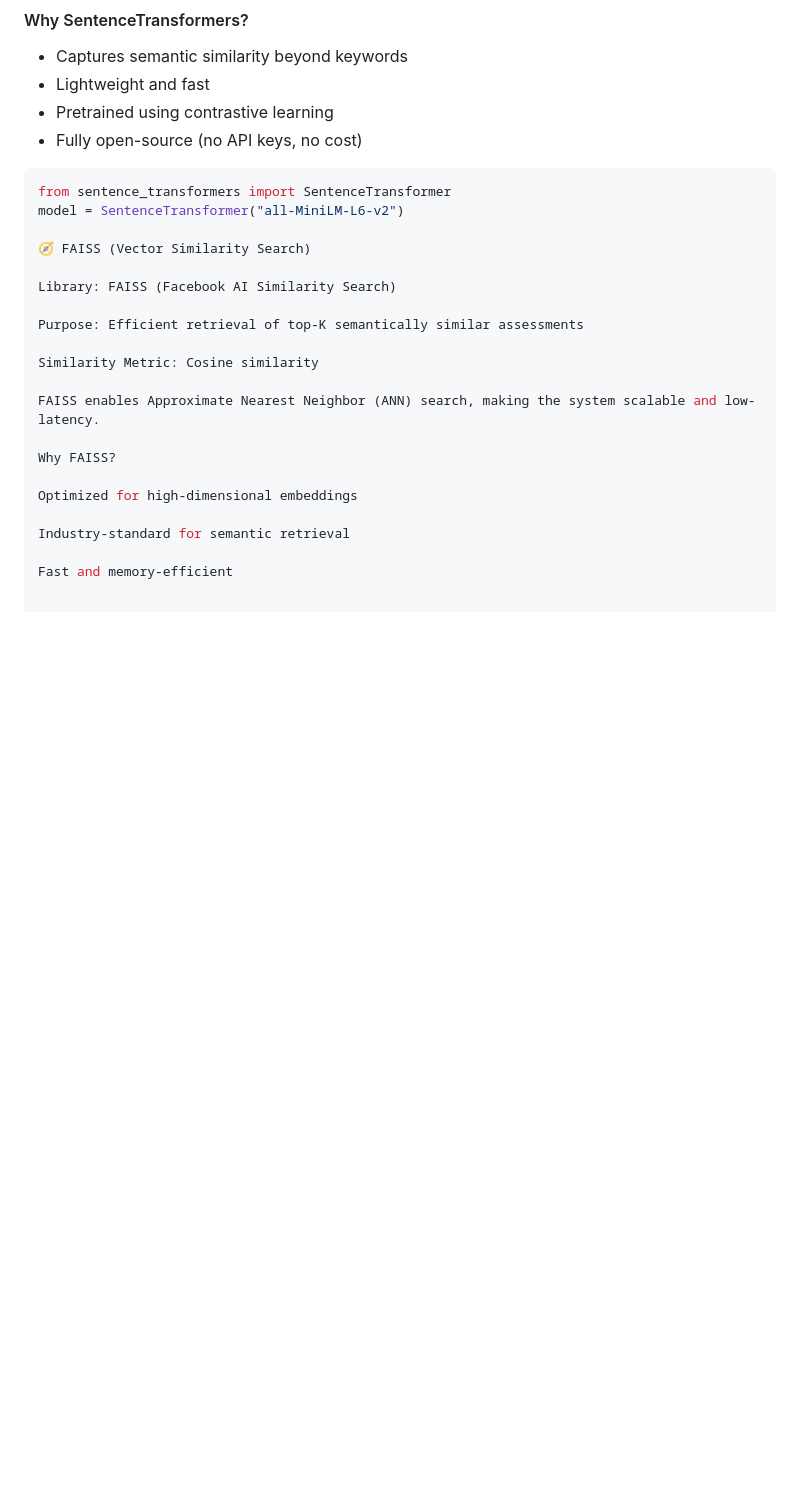
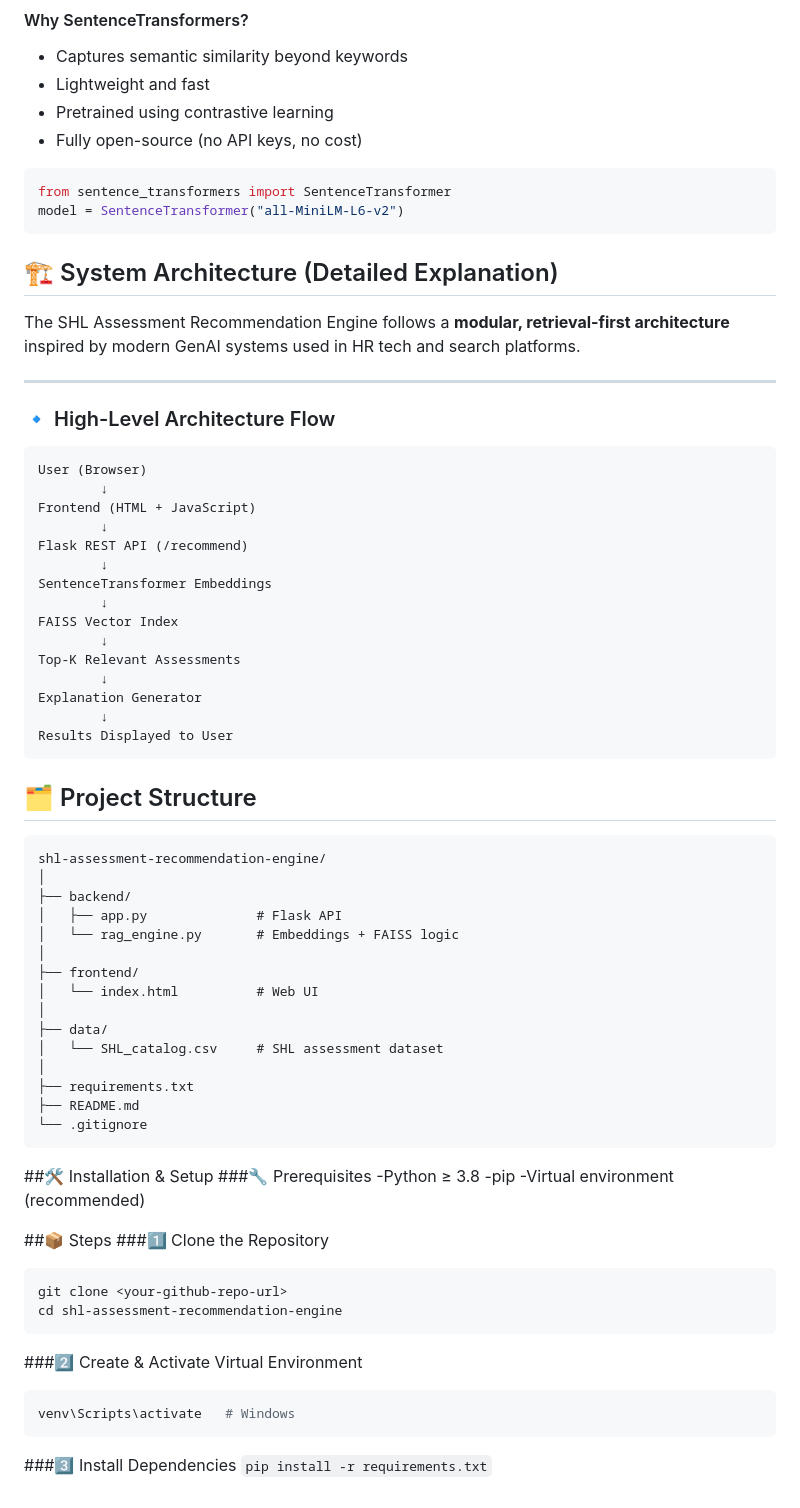
Before and after one commit to Nandini-CMD/shl-assessment-recommendation-engine, a Markdown page: README.md, the part around the change. Drawn GitHub-style; blank space fills up the shorter version.

````diff
--- a/README.md
+++ b/README.md
@@ -68,21 +68,66 @@ This improves contextual understanding and retrieval quality.
 ```python
 from sentence_transformers import SentenceTransformer
 model = SentenceTransformer("all-MiniLM-L6-v2")
+```
 
-🧭 FAISS (Vector Similarity Search)
+## 🏗️ System Architecture (Detailed Explanation)
 
-Library: FAISS (Facebook AI Similarity Search)
+The SHL Assessment Recommendation Engine follows a **modular, retrieval-first architecture** inspired by modern GenAI systems used in HR tech and search platforms.
 
-Purpose: Efficient retrieval of top-K semantically similar assessments
+---
 
-Similarity Metric: Cosine similarity
+### 🔹 High-Level Architecture Flow
+```python
+User (Browser)
+        ↓
+Frontend (HTML + JavaScript)
+        ↓
+Flask REST API (/recommend)
+        ↓
+SentenceTransformer Embeddings
+        ↓
+FAISS Vector Index
+        ↓
+Top-K Relevant Assessments
+        ↓
+Explanation Generator
+        ↓
+Results Displayed to User
+```
+## 🗂️ Project Structure
+```pyhton
+shl-assessment-recommendation-engine/
+│
+├── backend/
+│   ├── app.py              # Flask API
+│   └── rag_engine.py       # Embeddings + FAISS logic
+│
+├── frontend/
+│   └── index.html          # Web UI
+│
+├── data/
+│   └── SHL_catalog.csv     # SHL assessment dataset
+│
+├── requirements.txt
+├── README.md
+└── .gitignore
+```
+##🛠️ Installation & Setup
+###🔧 Prerequisites
+-Python ≥ 3.8
+-pip
+-Virtual environment (recommended)
 
-FAISS enables Approximate Nearest Neighbor (ANN) search, making the system scalable and low-latency.
+##📦 Steps
+###1️⃣ Clone the Repository
+```
+git clone <your-github-repo-url>
+cd shl-assessment-recommendation-engine
+```
 
-Why FAISS?
-
-Optimized for high-dimensional embeddings
-
-Industry-standard for semantic retrieval
-
-Fast and memory-efficient
+###2️⃣ Create & Activate Virtual Environment
+```python -m venv venv
+venv\Scripts\activate   # Windows
+```
+###3️⃣ Install Dependencies
+```pip install -r requirements.txt```
````
